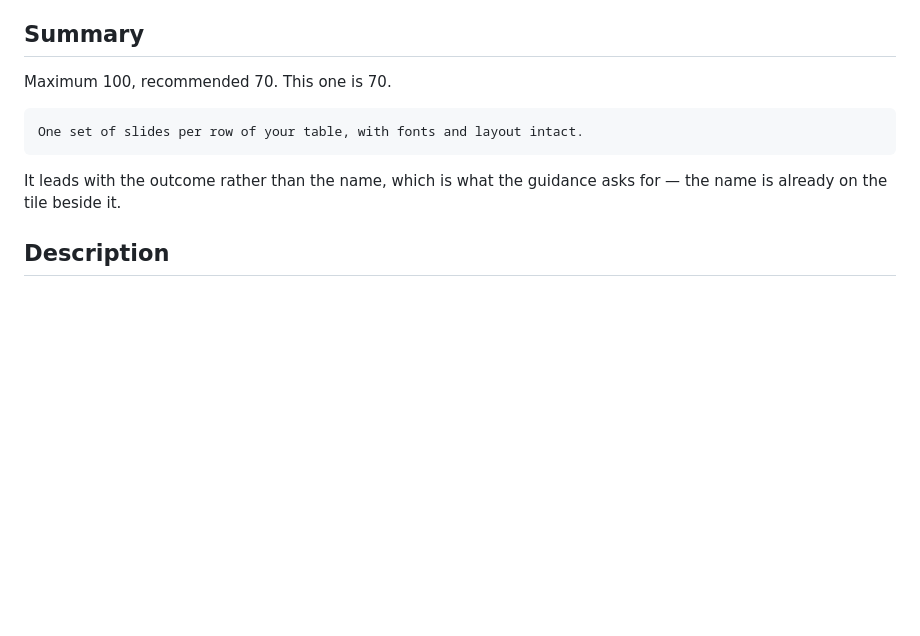
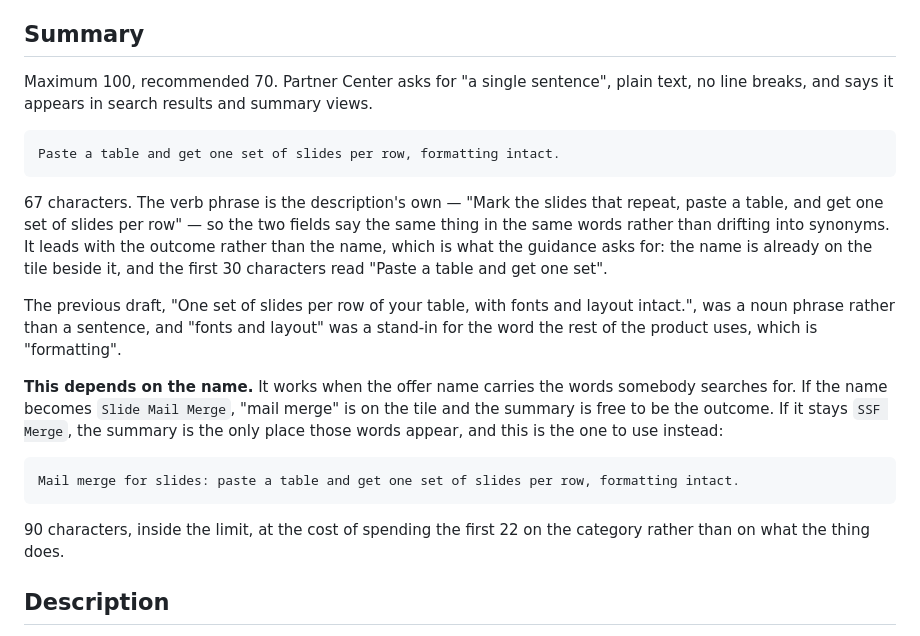
Before and after one commit to dannbleeker/SSF-Merge, a Markdown page: docs/listing/LISTING.md, the part around the change. GitHub-like rendering; blank space fills up the shorter version.

````diff
--- a/docs/listing/LISTING.md
+++ b/docs/listing/LISTING.md
@@ -44,14 +44,37 @@ in the ribbon after install. It is the owner's call, not a formatting fix.
 
 ## Summary
 
-Maximum 100, recommended 70. This one is 70.
+Maximum 100, recommended 70. Partner Center asks for "a single sentence", plain
+text, no line breaks, and says it appears in search results and summary views.
 
 ```
-One set of slides per row of your table, with fonts and layout intact.
+Paste a table and get one set of slides per row, formatting intact.
 ```
 
-It leads with the outcome rather than the name, which is what the guidance asks
-for — the name is already on the tile beside it.
+67 characters. The verb phrase is the description's own — "Mark the slides that
+repeat, paste a table, and get one set of slides per row" — so the two fields
+say the same thing in the same words rather than drifting into synonyms. It
+leads with the outcome rather than the name, which is what the guidance asks
+for: the name is already on the tile beside it, and the first 30 characters read
+"Paste a table and get one set".
+
+The previous draft, "One set of slides per row of your table, with fonts and
+layout intact.", was a noun phrase rather than a sentence, and "fonts and
+layout" was a stand-in for the word the rest of the product uses, which is
+"formatting".
+
+**This depends on the name.** It works when the offer name carries the words
+somebody searches for. If the name becomes `Slide Mail Merge`, "mail merge" is
+on the tile and the summary is free to be the outcome. If it stays `SSF Merge`,
+the summary is the only place those words appear, and this is the one to use
+instead:
+
+```
+Mail merge for slides: paste a table and get one set of slides per row, formatting intact.
+```
+
+90 characters, inside the limit, at the cost of spending the first 22 on the
+category rather than on what the thing does.
 
 ## Description
 
````
